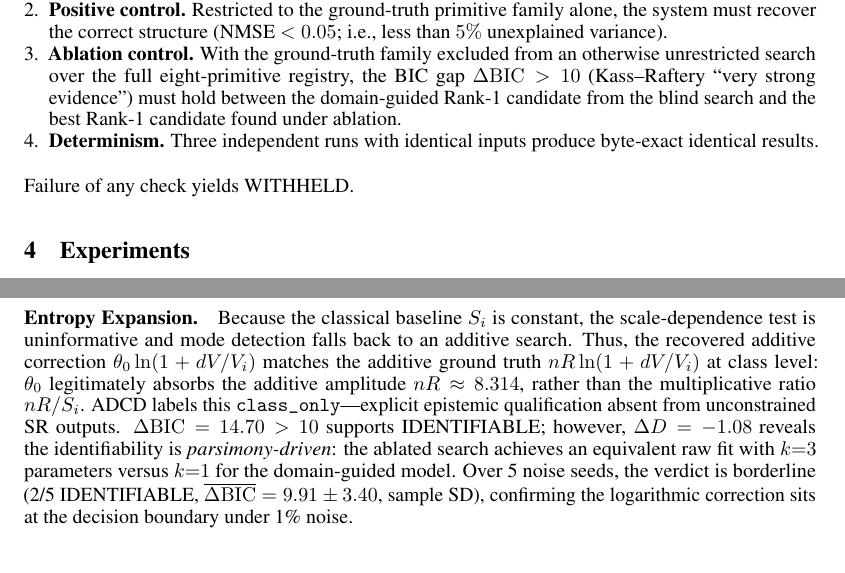
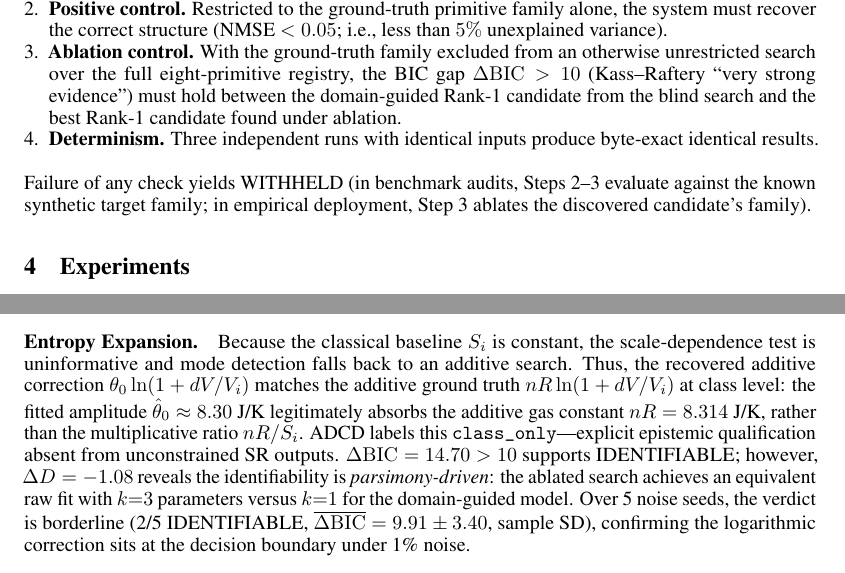
Before and after one commit to apiprdt/PhysicsPaper, a LaTeX paper (paper/main.tex): two parts of pages 4 and 6 of 11, joined at a grey line, cut so that both start at the same text. Compiled offline with pdfLaTeX.

Commit message:
paper: sync 2/5 seeds in conclusion, clarify theta_0 amplitude, and specify benchmark vs empirical ablation

```diff
--- a/paper/main.tex
+++ b/paper/main.tex
@@ -312,7 +312,7 @@ The pipeline issues an IDENTIFIABLE verdict only when all four checks pass:
   \item \textbf{Determinism.} Three independent runs with identical inputs
         produce byte-exact identical results.
 \end{enumerate}
-Failure of any check yields WITHHELD.
+Failure of any check yields WITHHELD (in benchmark audits, Steps 2--3 evaluate against the known synthetic target family; in empirical deployment, Step~3 ablates the discovered candidate's family).
 
 % ---------------------------------------------------------------
 \section{Experiments}
@@ -490,8 +490,9 @@ $\overline{\Delta\mathrm{BIC}}=76.61$, penalty-free $\overline{\Delta D + \Delta
 Because the classical baseline $S_i$ is constant, the scale-dependence test is
 uninformative and mode detection falls back to an additive search. Thus, the recovered additive
 correction $\theta_0\ln(1+dV/V_i)$ matches the additive ground truth
-$nR\ln(1+dV/V_i)$ at class level: $\theta_0$ legitimately absorbs the additive
-amplitude $nR \approx 8.314$, rather than the multiplicative ratio $nR/S_i$.
+$nR\ln(1+dV/V_i)$ at class level: the fitted amplitude $\hat{\theta}_0 \approx 8.30\text{ J/K}$
+legitimately absorbs the additive gas constant $nR = 8.314\text{ J/K}$, rather than the
+multiplicative ratio $nR/S_i$.
 ADCD labels this \texttt{class\_only}---explicit epistemic qualification absent
 from unconstrained SR outputs.
 $\Delta\mathrm{BIC}=14.70>10$ supports IDENTIFIABLE; however,
```
Also changed, not shown: paper/main.pdf, paper/main.tex (2 more changed lines).
